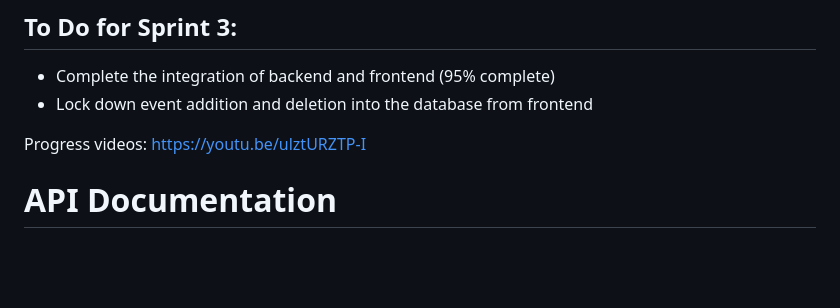
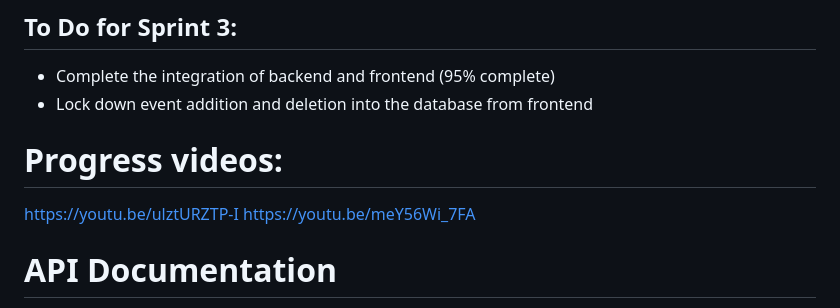
Before and after one commit to KateSchwitz/CEN3031, a Markdown page: Sprint2.md, the part around the change. GitHub-like rendering; blank space fills up the shorter version.

```diff
--- a/Sprint2.md
+++ b/Sprint2.md
@@ -28,8 +28,9 @@
 - Complete the integration of backend and frontend (95% complete)
 - Lock down event addition and deletion into the database from frontend
 
-Progress videos:
+# Progress videos:
 https://youtu.be/ulztURZTP-I
+https://youtu.be/meY56Wi_7FA
 
 # API Documentation
 The following endpoints are available:
```
